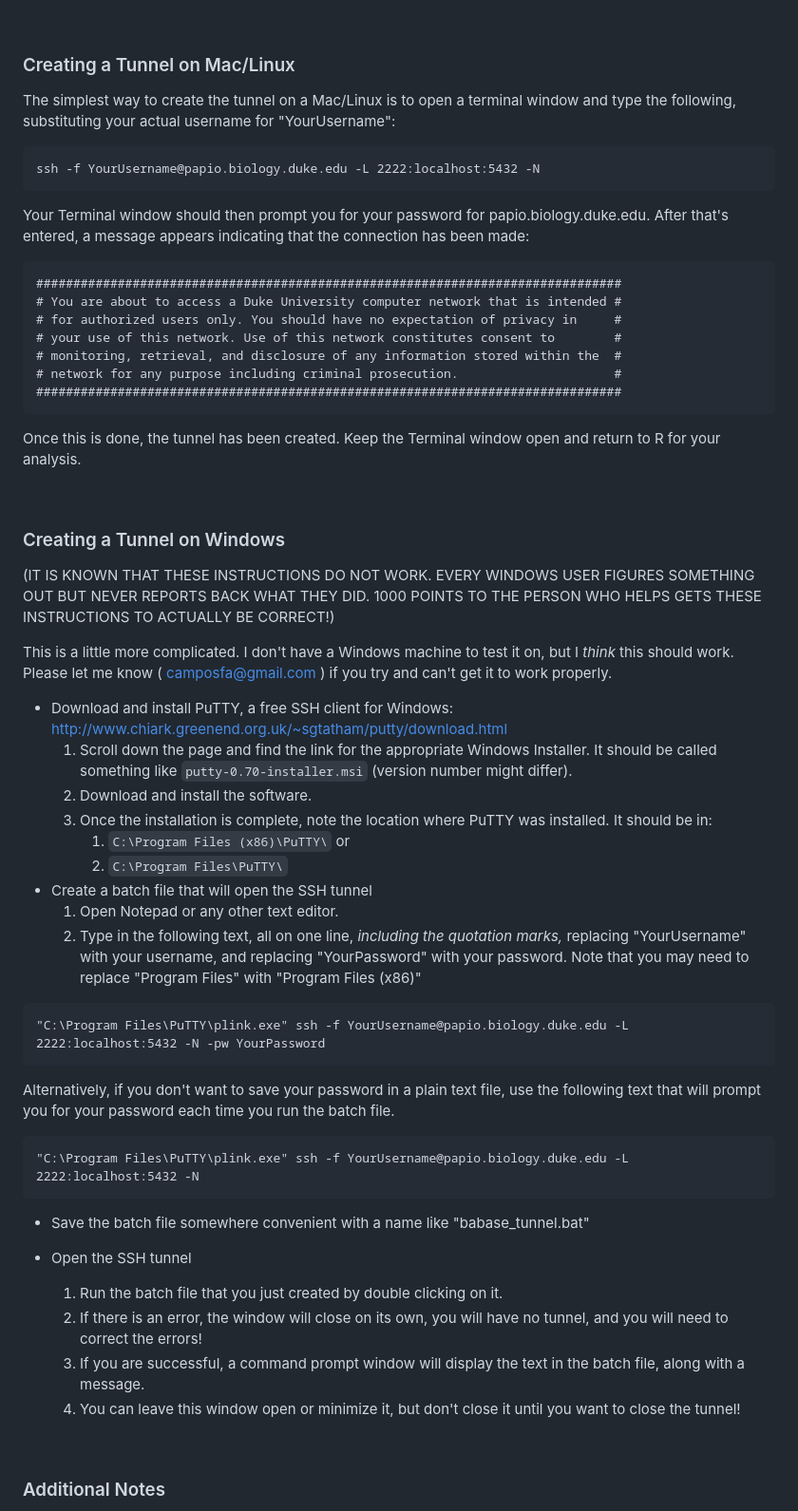
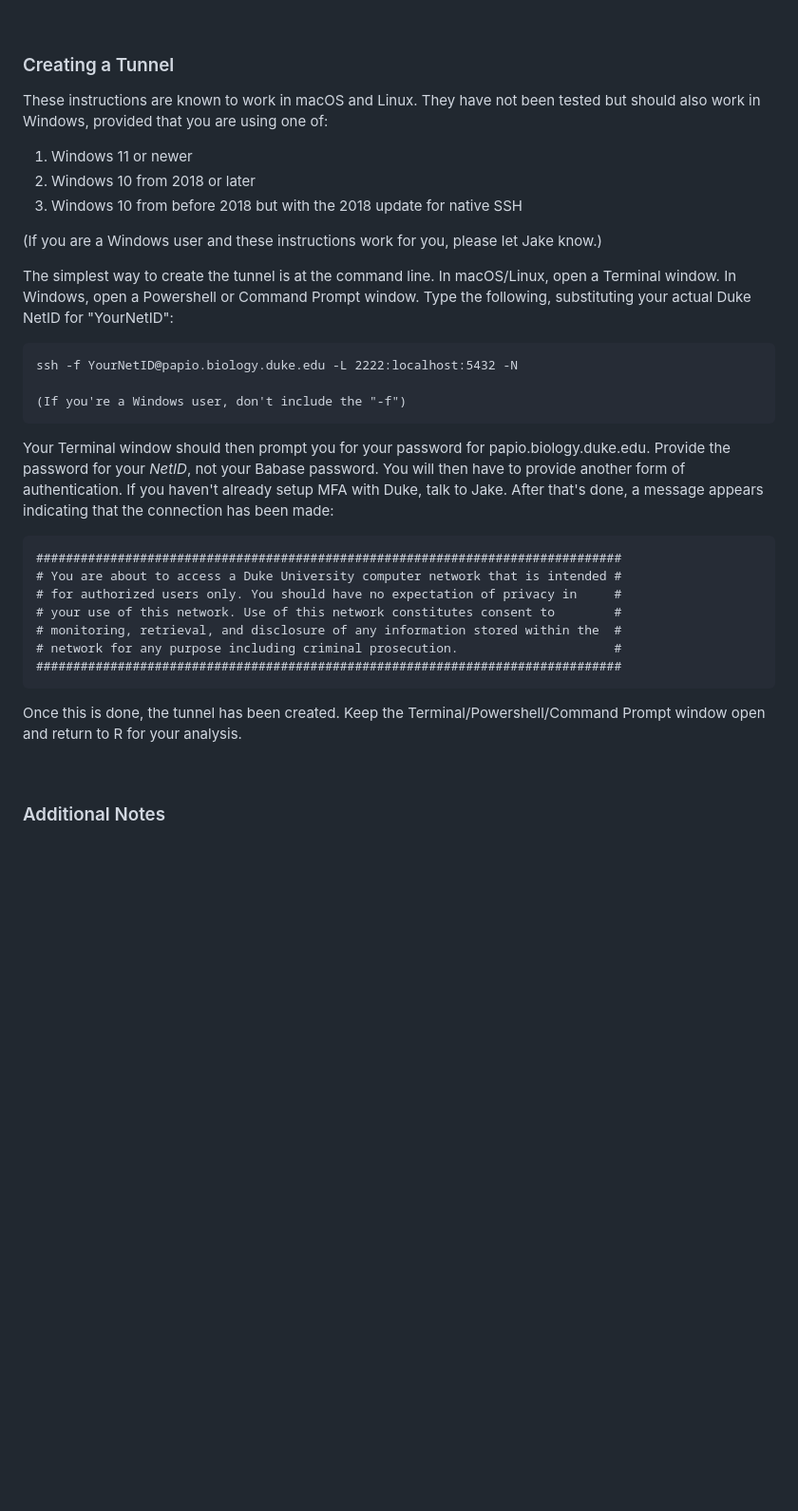
Before and after one commit to amboseli/ramboseli, a Markdown page: README.md, the part around the change. Shown at 95% size. GitHub-like rendering; blank space fills up the shorter version.

Commit message:
Fix tunnel instructions in README to be more accommodating to Windows users

```diff
--- a/README.md
+++ b/README.md
@@ -57,13 +57,22 @@ First, you must have a username and password for the babase database. If you're
 
 <br>
 
-### Creating a Tunnel on Mac/Linux
+### Creating a Tunnel
 
-The simplest way to create the tunnel on a Mac/Linux is to open a terminal window and type the following, substituting your actual username for "YourUsername":
+These instructions are known to work in macOS and Linux.  They have not been tested but should also work in Windows, provided that you are using one of:
+   1) Windows 11 or newer
+   2) Windows 10 from 2018 or later
+   3) Windows 10 from before 2018 but with the 2018 update for native SSH
 
-    ssh -f YourUsername@papio.biology.duke.edu -L 2222:localhost:5432 -N
+(If you are a Windows user and these instructions work for you, please let Jake know.)
 
-Your Terminal window should then prompt you for your password for papio.biology.duke.edu. After that's entered, a message appears indicating that the connection has been made:
+The simplest way to create the tunnel is at the command line.  In macOS/Linux, open a Terminal window.  In Windows, open a Powershell or Command Prompt window.  Type the following, substituting your actual Duke NetID for "YourNetID":
+
+    ssh -f YourNetID@papio.biology.duke.edu -L 2222:localhost:5432 -N
+
+    (If you're a Windows user, don't include the "-f")
+
+Your Terminal window should then prompt you for your password for papio.biology.duke.edu.  Provide the password for your _NetID_, not your Babase password.  You will then have to provide another form of authentication.  If you haven't already setup MFA with Duke, talk to Jake. After that's done, a message appears indicating that the connection has been made:
 
     ###############################################################################
     # You are about to access a Duke University computer network that is intended #
@@ -73,41 +82,7 @@ Your Terminal window should then prompt you for your password for papio.biology.
     # network for any purpose including criminal prosecution.                     #
     ###############################################################################
 
-Once this is done, the tunnel has been created. Keep the Terminal window open and return to R for your analysis.
-
-<br>
-
-### Creating a Tunnel on Windows
-
-(IT IS KNOWN THAT THESE INSTRUCTIONS DO NOT WORK.  EVERY WINDOWS USER FIGURES SOMETHING OUT BUT NEVER REPORTS BACK WHAT THEY DID.  1000 POINTS TO THE PERSON WHO HELPS GETS THESE INSTRUCTIONS TO ACTUALLY BE CORRECT!)
-
-This is a little more complicated. I don't have a Windows machine to test it on, but I *think* this should work. Please let me know ( <camposfa@gmail.com> ) if you try and can't get it to work properly.
-
--   Download and install PuTTY, a free SSH client for Windows: <http://www.chiark.greenend.org.uk/~sgtatham/putty/download.html>
-    1.  Scroll down the page and find the link for the appropriate Windows Installer. It should be called something like `putty-0.70-installer.msi` (version number might differ).
-    2.  Download and install the software.
-    3.  Once the installation is complete, note the location where PuTTY was installed. It should be in:
-        1.  `C:\Program Files (x86)\PuTTY\` or
-        2.  `C:\Program Files\PuTTY\`
--   Create a batch file that will open the SSH tunnel
-    1.  Open Notepad or any other text editor.
-    2.  Type in the following text, all on one line, *including the quotation marks,* replacing "YourUsername" with your username, and replacing "YourPassword" with your password. Note that you may need to replace "Program Files" with "Program Files (x86)"
-
-<!-- -->
-
-    "C:\Program Files\PuTTY\plink.exe" ssh -f YourUsername@papio.biology.duke.edu -L 2222:localhost:5432 -N -pw YourPassword
-
-Alternatively, if you don't want to save your password in a plain text file, use the following text that will prompt you for your password each time you run the batch file.
-
-    "C:\Program Files\PuTTY\plink.exe" ssh -f YourUsername@papio.biology.duke.edu -L 2222:localhost:5432 -N
-
--   Save the batch file somewhere convenient with a name like "babase\_tunnel.bat"
-
--   Open the SSH tunnel
-    1.  Run the batch file that you just created by double clicking on it.
-    2.  If there is an error, the window will close on its own, you will have no tunnel, and you will need to correct the errors!
-    3.  If you are successful, a command prompt window will display the text in the batch file, along with a message.
-    4.  You can leave this window open or minimize it, but don't close it until you want to close the tunnel!
+Once this is done, the tunnel has been created. Keep the Terminal/Powershell/Command Prompt window open and return to R for your analysis.
 
 <br>
 
```
